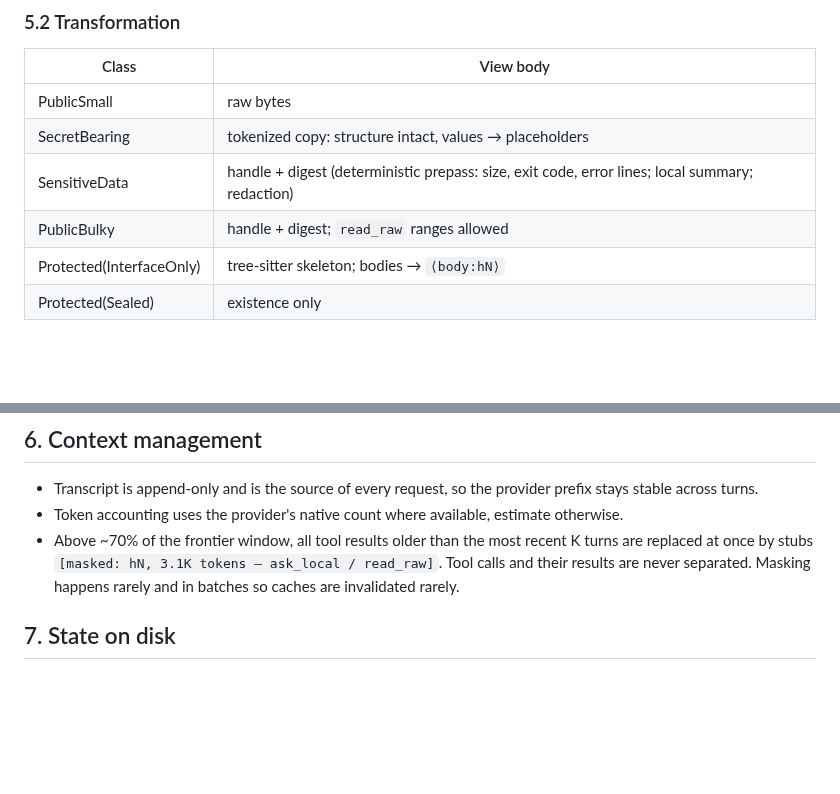
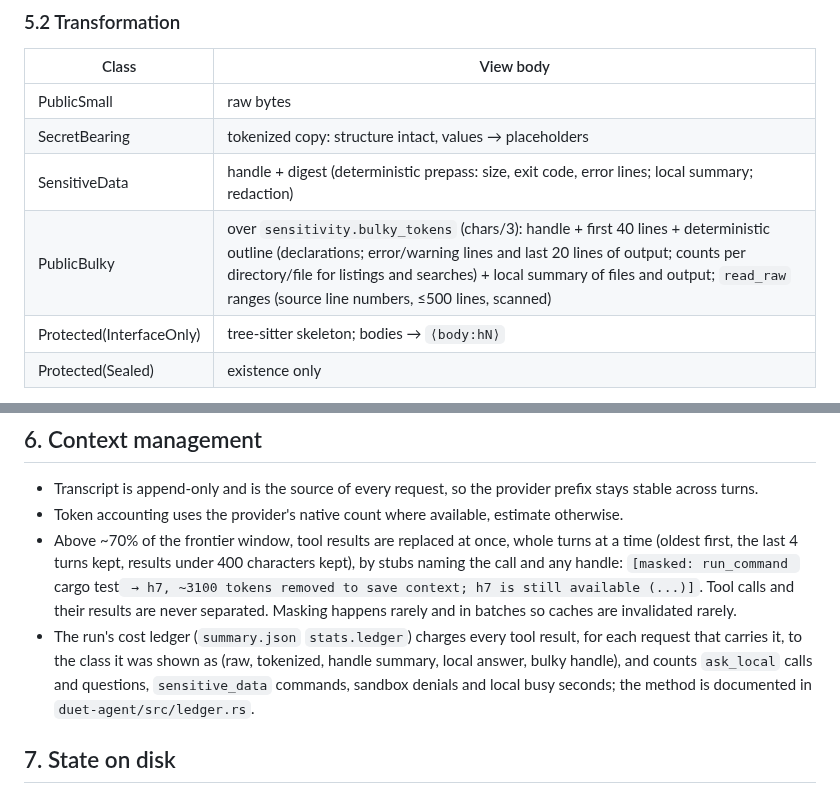
Before and after one commit to maximpri/duet, a Markdown page: ARCHITECTURE.md, 2 parts joined by grey strips. Drawn GitHub-style; blank space fills up the shorter version.

Commit message:
Docs: PublicBulky, turn-wise masking stubs, cost ledger
Co-Authored-By: Claude Opus 5.5 (1M context) <noreply@anthropic.com>

```diff
--- a/ARCHITECTURE.md
+++ b/ARCHITECTURE.md
@@ -131,7 +131,7 @@ Layers run independently; the result is the most restrictive class any layer ass
 | PublicSmall | raw bytes |
 | SecretBearing | tokenized copy: structure intact, values → placeholders |
 | SensitiveData | handle + digest (deterministic prepass: size, exit code, error lines; local summary; redaction) |
-| PublicBulky | handle + digest; `read_raw` ranges allowed |
+| PublicBulky | over `sensitivity.bulky_tokens` (chars/3): handle + first 40 lines + deterministic outline (declarations; error/warning lines and last 20 lines of output; counts per directory/file for listings and searches) + local summary of files and output; `read_raw` ranges (source line numbers, ≤500 lines, scanned) |
 | Protected(InterfaceOnly) | tree-sitter skeleton; bodies → `⟨body:hN⟩` |
 | Protected(Sealed) | existence only |
 
@@ -177,10 +177,15 @@ the tool returns an error explaining the rule.
 - Transcript is append-only and is the source of every request, so the provider prefix stays
   stable across turns.
 - Token accounting uses the provider's native count where available, estimate otherwise.
-- Above ~70% of the frontier window, all tool results older than the most recent K turns are
-  replaced at once by stubs `[masked: hN, 3.1K tokens — ask_local / read_raw]`. Tool calls and
-  their results are never separated. Masking happens rarely and in batches so caches are
-  invalidated rarely.
+- Above ~70% of the frontier window, tool results are replaced at once, whole turns at a time
+  (oldest first, the last 4 turns kept, results under 400 characters kept), by stubs naming the
+  call and any handle: `[masked: run_command `cargo test` → h7, ~3100 tokens removed to save
+  context; h7 is still available (...)]`. Tool calls and their results are never separated.
+  Masking happens rarely and in batches so caches are invalidated rarely.
+- The run's cost ledger (`summary.json` `stats.ledger`) charges every tool result, for each
+  request that carries it, to the class it was shown as (raw, tokenized, handle summary, local
+  answer, bulky handle), and counts `ask_local` calls and questions, `sensitive_data` commands,
+  sandbox denials and local busy seconds; the method is documented in `duet-agent/src/ledger.rs`.
 
 ## 7. State on disk
 
```
Also changed, not shown: SECURITY.md (+1 -0 lines).
